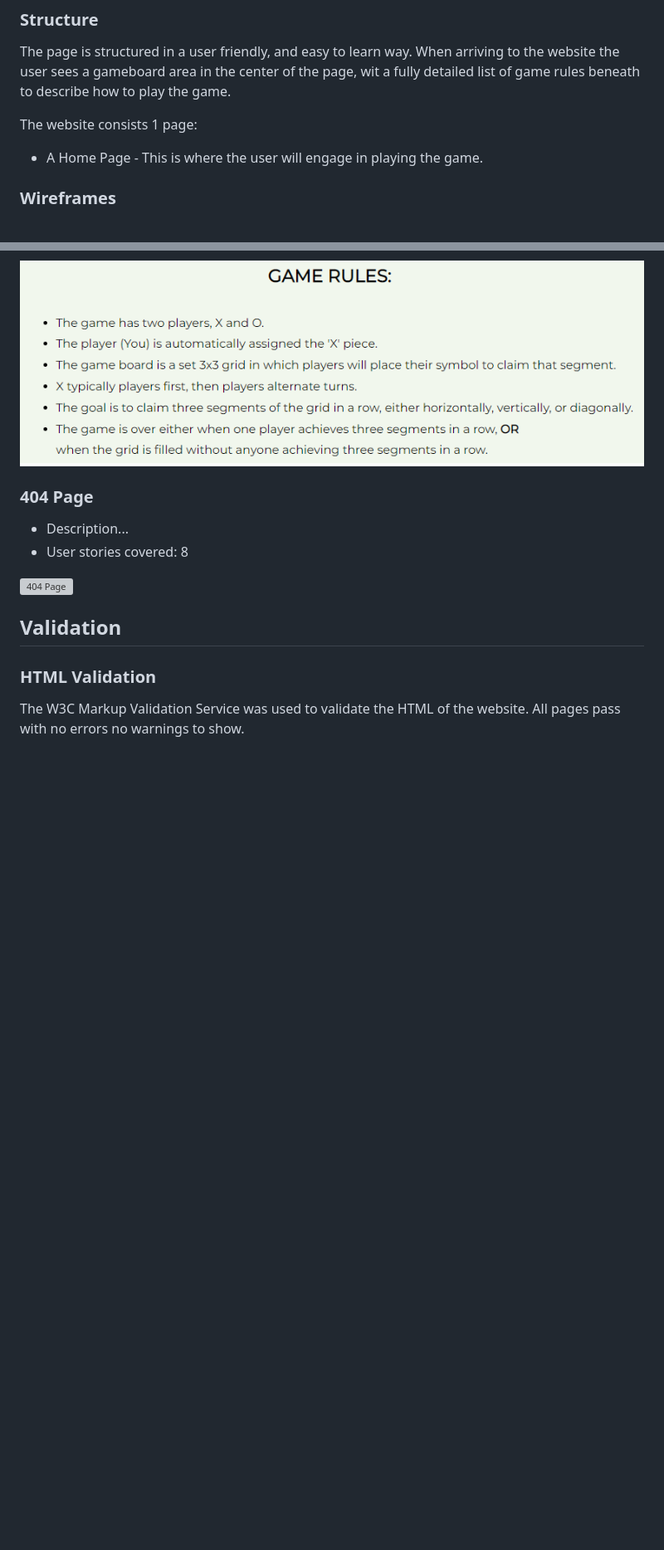
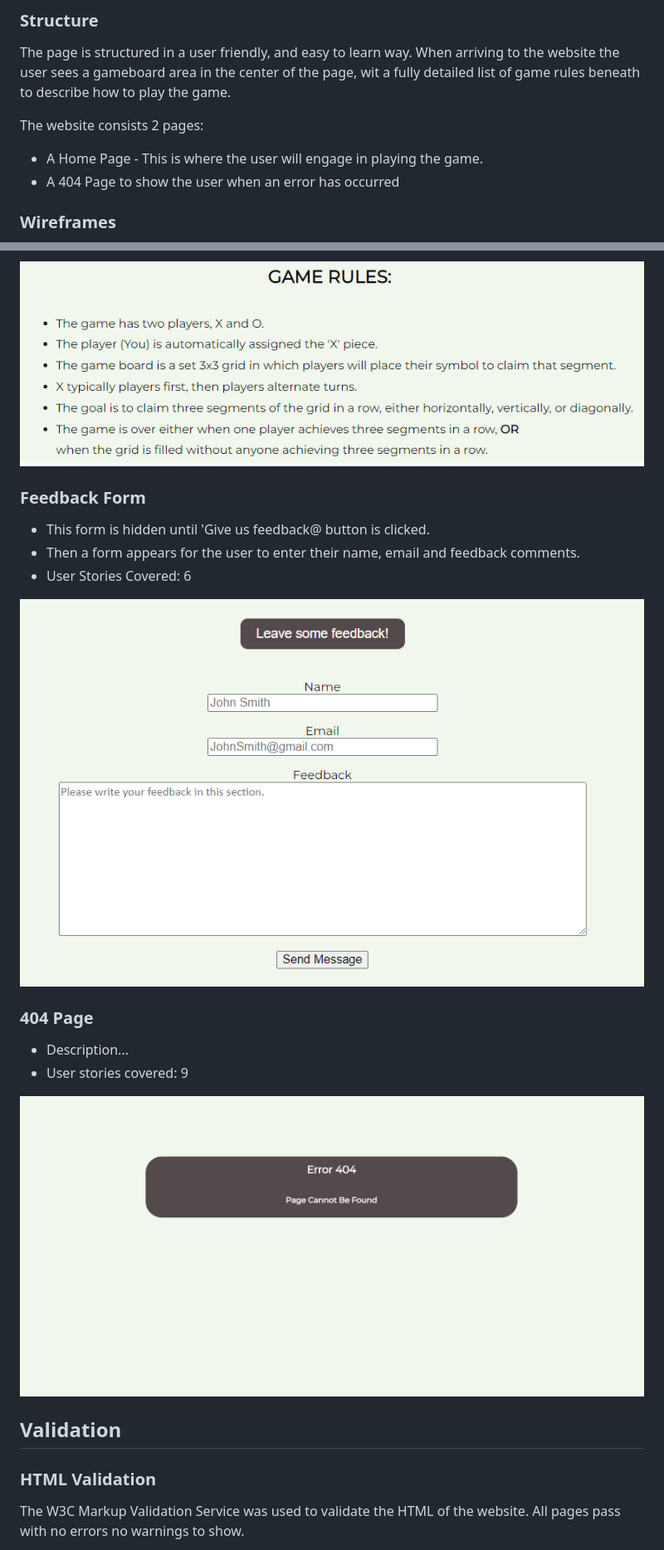
Before and after one commit to KieMerr17/noughts-crosses, a Markdown page: README.md, 2 parts joined by grey strips. Shown: that part at 83% size. Rendered like a GitHub page; pictures changed too: docs/features/404-page.png (added), docs/features/feedback-section.png (added); blank space fills up the shorter version; grey boxes are pictures that could not be loaded.

```diff
--- a/README.md
+++ b/README.md
@@ -99,8 +100,9 @@ Sans-serif was used as a back-up font should Montserrat not be available.
 The page is structured in a user friendly, and easy to learn way. When arriving to the website the user sees a gameboard area in the center of the page, wit a fully detailed list of game rules beneath to describe how to play the game.
 
 
-The website consists 1 page:
+The website consists 2 pages:
 - A Home Page - This is where the user will engage in playing the game.
+- A 404 Page to show the user when an error has occurred
 
 ### Wireframes
 
@@ -171,11 +184,18 @@ The page consists of one page with seven features
 
 ![Rules](docs/features/game-rules.png)
 
+### Feedback Form
+- This form is hidden until 'Give us feedback@ button is clicked.
+- Then a form appears for the user to enter their name, email and feedback comments.
+- User Stories Covered: 6
+
+![Feedback Form](docs/features/feedback-section.png)
+
 ### 404 Page
 - Description...
-- User stories covered: 8
+- User stories covered: 9
 
-![404 Page](link)
+![404 Page](docs/features/404-page.png)
 
 ## Validation
 
```
Also changed, not shown: other parts of README.md (+18 -6 lines), docs/features/board-colour-button-2.png (added), docs/features/board-colour-button.png (added), docs/features/homepage.png, docs/features/scoring-area.png.
